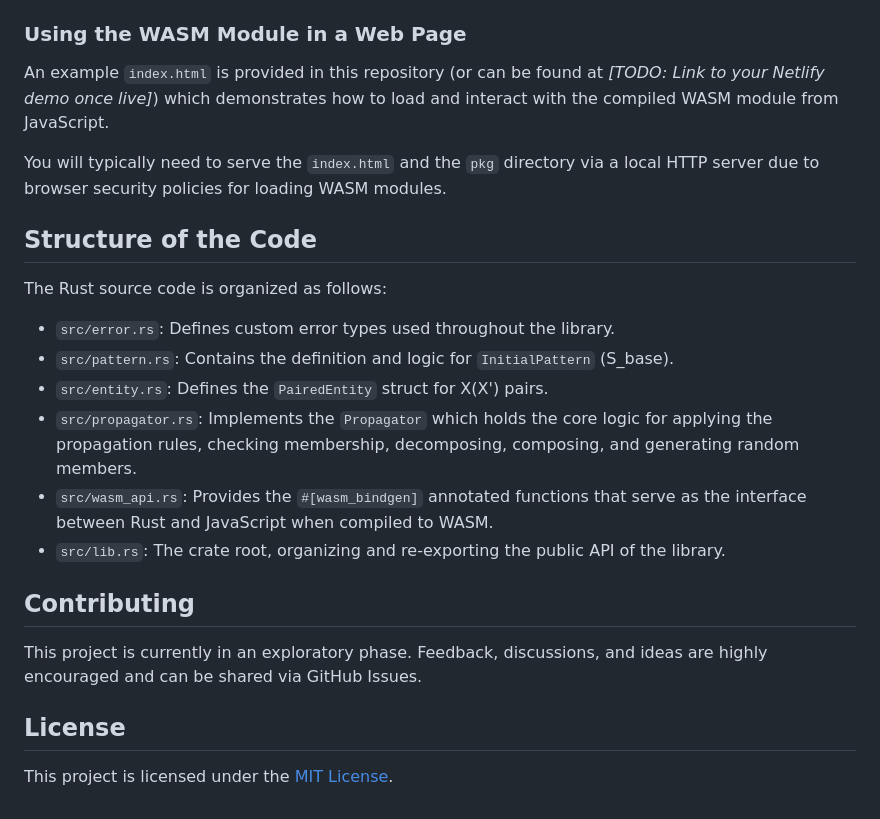
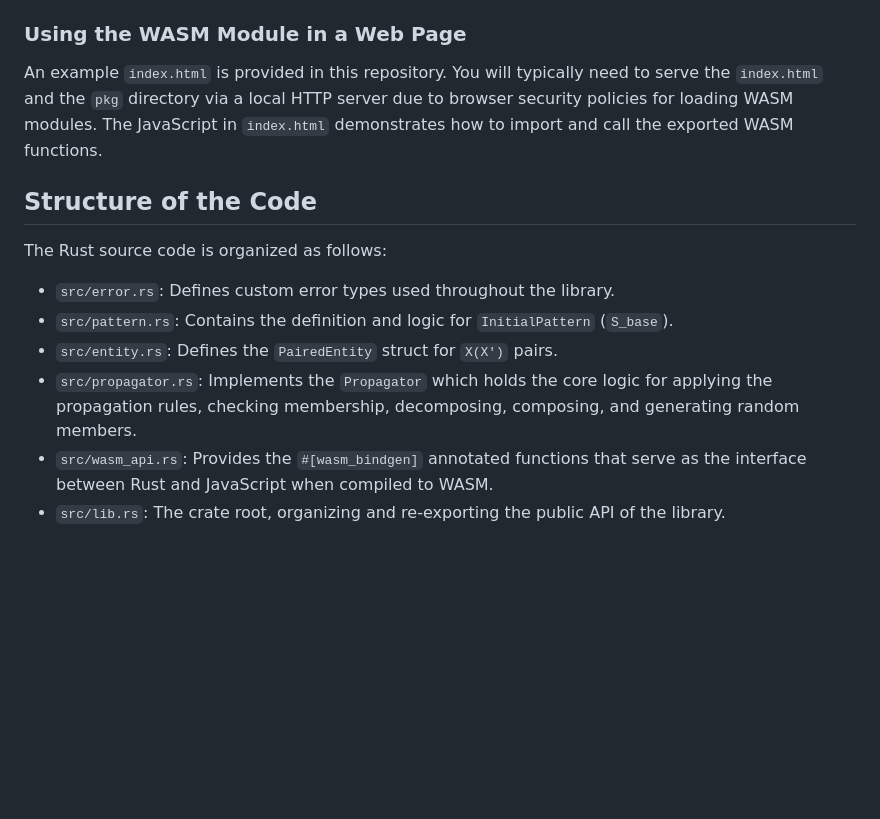
Before and after one commit to BadFoxAI/paired-binary, a Markdown page: README.md, the part around the change printed below. GitHub-like rendering; blank space fills up the shorter version.

```diff
--- a/README.md
+++ b/README.md
@@ -68,26 +66,15 @@ This implementation provides the core logic to:
 
 ### Using the WASM Module in a Web Page
 
-An example `index.html` is provided in this repository (or can be found at *[TODO: Link to your Netlify demo once live]*) which demonstrates how to load and interact with the compiled WASM module from JavaScript.
-
-You will typically need to serve the `index.html` and the `pkg` directory via a local HTTP server due to browser security policies for loading WASM modules.
+An example `index.html` is provided in this repository. You will typically need to serve the `index.html` and the `pkg` directory via a local HTTP server due to browser security policies for loading WASM modules. The JavaScript in `index.html` demonstrates how to import and call the exported WASM functions.
 
 ## Structure of the Code
 
 The Rust source code is organized as follows:
 
 *   `src/error.rs`: Defines custom error types used throughout the library.
-*   `src/pattern.rs`: Contains the definition and logic for `InitialPattern` (S_base).
-*   `src/entity.rs`: Defines the `PairedEntity` struct for X(X') pairs.
+*   `src/pattern.rs`: Contains the definition and logic for `InitialPattern` (`S_base`).
+*   `src/entity.rs`: Defines the `PairedEntity` struct for `X(X')` pairs.
 *   `src/propagator.rs`: Implements the `Propagator` which holds the core logic for applying the propagation rules, checking membership, decomposing, composing, and generating random members.
 *   `src/wasm_api.rs`: Provides the `#[wasm_bindgen]` annotated functions that serve as the interface between Rust and JavaScript when compiled to WASM.
 *   `src/lib.rs`: The crate root, organizing and re-exporting the public API of the library.
-
-
-## Contributing
-
-This project is currently in an exploratory phase. Feedback, discussions, and ideas are highly encouraged and can be shared via GitHub Issues.
-
-## License
-
-This project is licensed under the [MIT License](LICENSE).
```
Also changed, not shown: other parts of README.md (+16 -18 lines).
